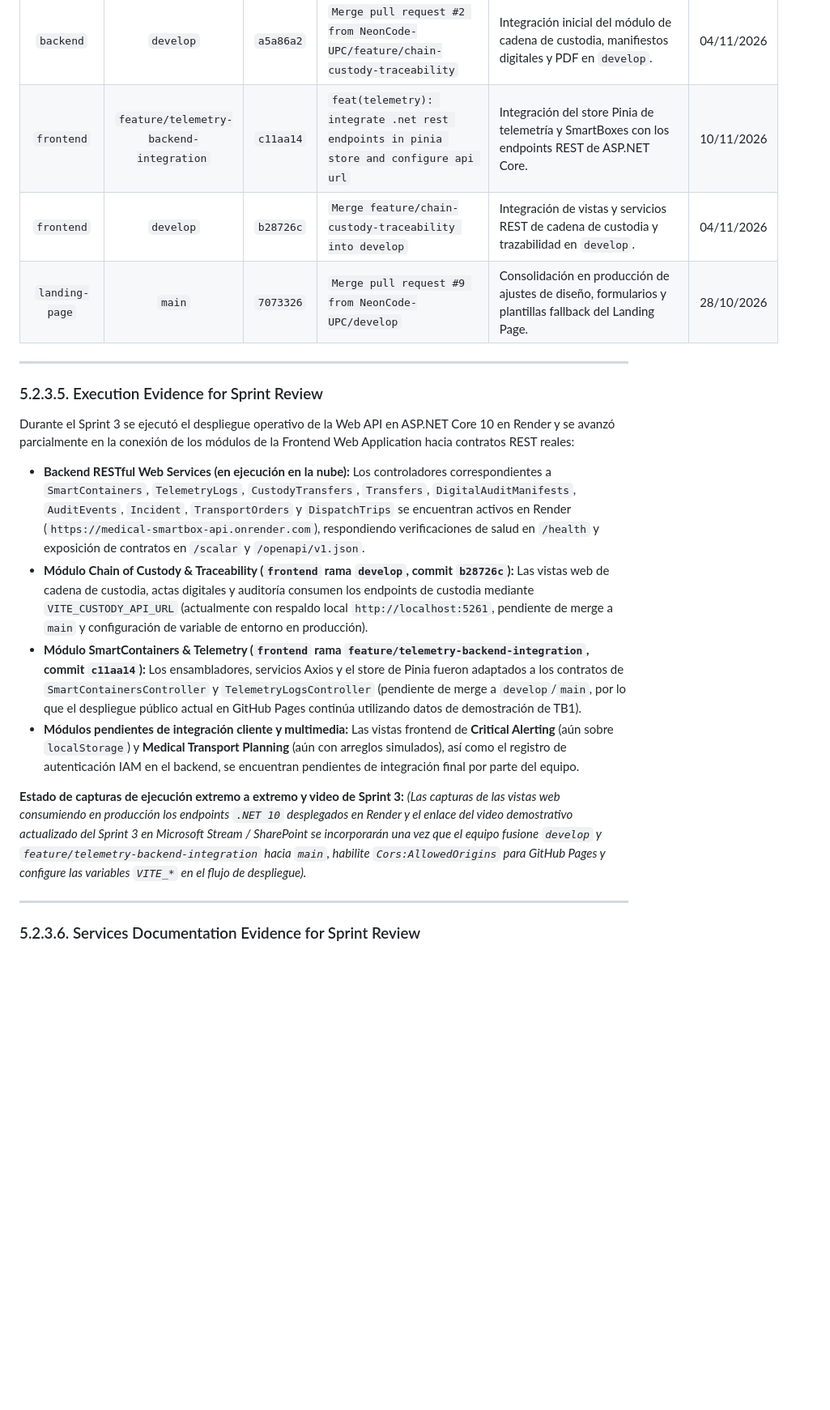
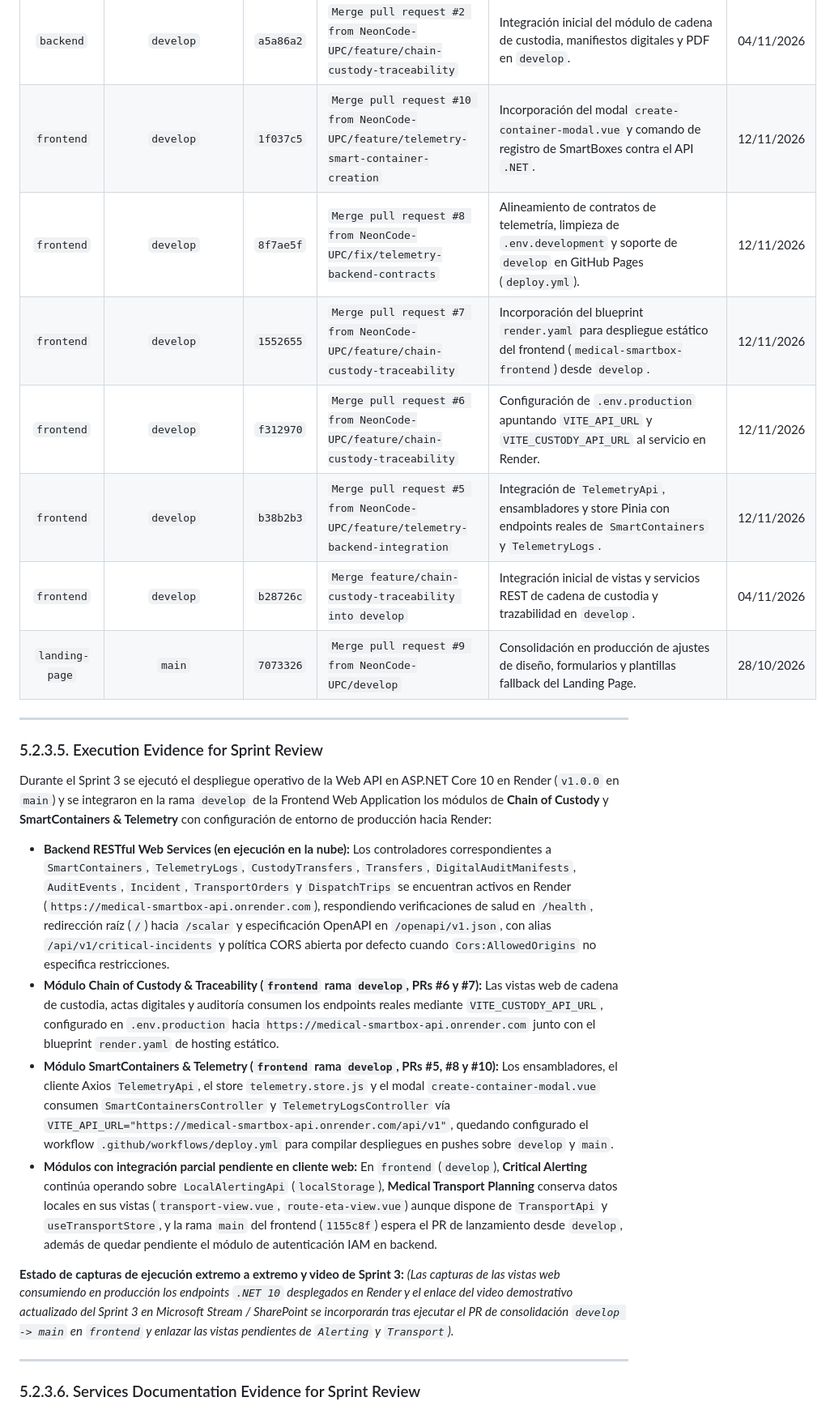
Before and after one commit to NeonCode-UPC/report, a Markdown page: report/52-landingpage-services-implementations.md, the part around one of its changes. Shown at 81% size. Drawn GitHub-style; blank space fills up the shorter version.

```diff
--- a/report/52-landingpage-services-implementations.md
+++ b/report/52-landingpage-services-implementations.md
@@ -530,22 +532,26 @@ A continuación se registra una selección representativa de confirmaciones de c
 | `backend` | `develop` | `03d3ad3` | `refactor(container): align container telemetry snapshot contracts with OpenAPI schemas` | Alineamiento de contratos DTO entre `SmartContainersController`, OpenAPI y el modelo frontend. | 09/11/2026 |
 | `backend` | `feature/telemetry-monitoring` | `c3b48a9` | `feat(telemetry): implement TelemetryLogsController and register services in program pipeline` | Implementación del controlador REST de telemetría IoT e inyección de dependencias en `Program.cs`. | 05/11/2026 |
 | `backend` | `develop` | `a5a86a2` | `Merge pull request #2 from NeonCode-UPC/feature/chain-custody-traceability` | Integración inicial del módulo de cadena de custodia, manifiestos digitales y PDF en `develop`. | 04/11/2026 |
-| `frontend` | `feature/telemetry-backend-integration` | `c11aa14` | `feat(telemetry): integrate .net rest endpoints in pinia store and configure api url` | Integración del store Pinia de telemetría y SmartBoxes con los endpoints REST de ASP.NET Core. | 10/11/2026 |
-| `frontend` | `develop` | `b28726c` | `Merge feature/chain-custody-traceability into develop` | Integración de vistas y servicios REST de cadena de custodia y trazabilidad en `develop`. | 04/11/2026 |
+| `frontend` | `develop` | `1f037c5` | `Merge pull request #10 from NeonCode-UPC/feature/telemetry-smart-container-creation` | Incorporación del modal `create-container-modal.vue` y comando de registro de SmartBoxes contra el API `.NET`. | 12/11/2026 |
+| `frontend` | `develop` | `8f7ae5f` | `Merge pull request #8 from NeonCode-UPC/fix/telemetry-backend-contracts` | Alineamiento de contratos de telemetría, limpieza de `.env.development` y soporte de `develop` en GitHub Pages (`deploy.yml`). | 12/11/2026 |
+| `frontend` | `develop` | `1552655` | `Merge pull request #7 from NeonCode-UPC/feature/chain-custody-traceability` | Incorporación del blueprint `render.yaml` para despliegue estático del frontend (`medical-smartbox-frontend`) desde `develop`. | 12/11/2026 |
+| `frontend` | `develop` | `f312970` | `Merge pull request #6 from NeonCode-UPC/feature/chain-custody-traceability` | Configuración de `.env.production` apuntando `VITE_API_URL` y `VITE_CUSTODY_API_URL` al servicio en Render. | 12/11/2026 |
+| `frontend` | `develop` | `b38b2b3` | `Merge pull request #5 from NeonCode-UPC/feature/telemetry-backend-integration` | Integración de `TelemetryApi`, ensambladores y store Pinia con endpoints reales de `SmartContainers` y `TelemetryLogs`. | 12/11/2026 |
+| `frontend` | `develop` | `b28726c` | `Merge feature/chain-custody-traceability into develop` | Integración inicial de vistas y servicios REST de cadena de custodia y trazabilidad en `develop`. | 04/11/2026 |
 | `landing-page` | `main` | `7073326` | `Merge pull request #9 from NeonCode-UPC/develop` | Consolidación en producción de ajustes de diseño, formularios y plantillas fallback del Landing Page. | 28/10/2026 |
 
 ***
 
 ### 5.2.3.5. Execution Evidence for Sprint Review
 
-Durante el Sprint 3 se ejecutó el despliegue operativo de la Web API en ASP.NET Core 10 en Render y se avanzó parcialmente en la conexión de los módulos de la Frontend Web Application hacia contratos REST reales:
+Durante el Sprint 3 se ejecutó el despliegue operativo de la Web API en ASP.NET Core 10 en Render (`v1.0.0` en `main`) y se integraron en la rama `develop` de la Frontend Web Application los módulos de **Chain of Custody** y **SmartContainers & Telemetry** con configuración de entorno de producción hacia Render:
 
-* **Backend RESTful Web Services (en ejecución en la nube):** Los controladores correspondientes a `SmartContainers`, `TelemetryLogs`, `CustodyTransfers`, `Transfers`, `DigitalAuditManifests`, `AuditEvents`, `Incident`, `TransportOrders` y `DispatchTrips` se encuentran activos en Render (`https://medical-smartbox-api.onrender.com`), respondiendo verificaciones de salud en `/health` y exposición de contratos en `/scalar` y `/openapi/v1.json`.
-* **Módulo Chain of Custody & Traceability (`frontend` rama `develop`, commit `b28726c`):** Las vistas web de cadena de custodia, actas digitales y auditoría consumen los endpoints de custodia mediante `VITE_CUSTODY_API_URL` (actualmente con respaldo local `http://localhost:5261`, pendiente de merge a `main` y configuración de variable de entorno en producción).
-* **Módulo SmartContainers & Telemetry (`frontend` rama `feature/telemetry-backend-integration`, commit `c11aa14`):** Los ensambladores, servicios Axios y el store de Pinia fueron adaptados a los contratos de `SmartContainersController` y `TelemetryLogsController` (pendiente de merge a `develop`/`main`, por lo que el despliegue público actual en GitHub Pages continúa utilizando datos de demostración de TB1).
-* **Módulos pendientes de integración cliente y multimedia:** Las vistas frontend de **Critical Alerting** (aún sobre `localStorage`) y **Medical Transport Planning** (aún con arreglos simulados), así como el registro de autenticación IAM en el backend, se encuentran pendientes de integración final por parte del equipo.
+* **Backend RESTful Web Services (en ejecución en la nube):** Los controladores correspondientes a `SmartContainers`, `TelemetryLogs`, `CustodyTransfers`, `Transfers`, `DigitalAuditManifests`, `AuditEvents`, `Incident`, `TransportOrders` y `DispatchTrips` se encuentran activos en Render (`https://medical-smartbox-api.onrender.com`), respondiendo verificaciones de salud en `/health`, redirección raíz (`/`) hacia `/scalar` y especificación OpenAPI en `/openapi/v1.json`, con alias `/api/v1/critical-incidents` y política CORS abierta por defecto cuando `Cors:AllowedOrigins` no especifica restricciones.
+* **Módulo Chain of Custody & Traceability (`frontend` rama `develop`, PRs #6 y #7):** Las vistas web de cadena de custodia, actas digitales y auditoría consumen los endpoints reales mediante `VITE_CUSTODY_API_URL`, configurado en `.env.production` hacia `https://medical-smartbox-api.onrender.com` junto con el blueprint `render.yaml` de hosting estático.
+* **Módulo SmartContainers & Telemetry (`frontend` rama `develop`, PRs #5, #8 y #10):** Los ensambladores, el cliente Axios `TelemetryApi`, el store `telemetry.store.js` y el modal `create-container-modal.vue` consumen `SmartContainersController` y `TelemetryLogsController` vía `VITE_API_URL="https://medical-smartbox-api.onrender.com/api/v1"`, quedando configurado el workflow `.github/workflows/deploy.yml` para compilar despliegues en pushes sobre `develop` y `main`.
+* **Módulos con integración parcial pendiente en cliente web:** En `frontend` (`develop`), **Critical Alerting** continúa operando sobre `LocalAlertingApi` (`localStorage`), **Medical Transport Planning** conserva datos locales en sus vistas (`transport-view.vue`, `route-eta-view.vue`) aunque dispone de `TransportApi` y `useTransportStore`, y la rama `main` del frontend (`1155c8f`) espera el PR de lanzamiento desde `develop`, además de quedar pendiente el módulo de autenticación IAM en backend.
 
-**Estado de capturas de ejecución extremo a extremo y video de Sprint 3:** *(Las capturas de las vistas web consumiendo en producción los endpoints `.NET 10` desplegados en Render y el enlace del video demostrativo actualizado del Sprint 3 en Microsoft Stream / SharePoint se incorporarán una vez que el equipo fusione `develop` y `feature/telemetry-backend-integration` hacia `main`, habilite `Cors:AllowedOrigins` para GitHub Pages y configure las variables `VITE_*` en el flujo de despliegue).*
+**Estado de capturas de ejecución extremo a extremo y video de Sprint 3:** *(Las capturas de las vistas web consumiendo en producción los endpoints `.NET 10` desplegados en Render y el enlace del video demostrativo actualizado del Sprint 3 en Microsoft Stream / SharePoint se incorporarán tras ejecutar el PR de consolidación `develop -> main` en `frontend` y enlazar las vistas pendientes de `Alerting` y `Transport`).*
 
 ***
 
```
Also changed, not shown: other parts of report/52-landingpage-services-implementations.md (+18 -16 lines), assets/chapter-5/sprint-3-board.png.
